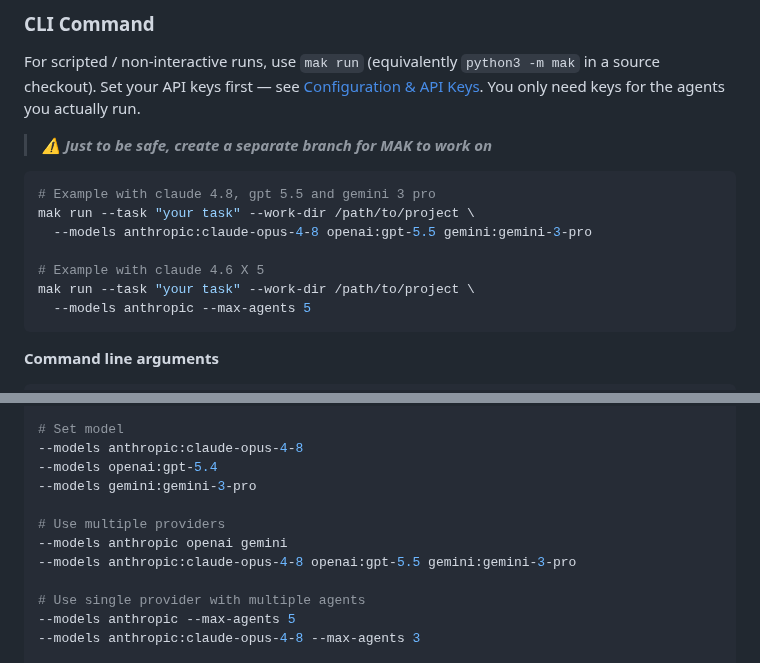
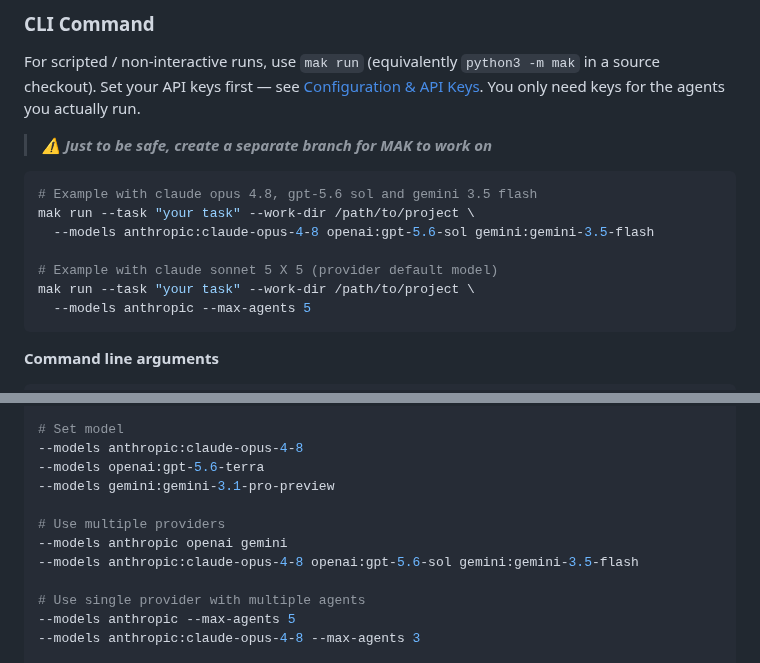
Before and after one commit to chaseungjoon/multi-agent-kernel, a Markdown page: README.md, 2 parts joined by grey strips. Drawn GitHub-style.

````diff
--- a/README.md
+++ b/README.md
@@ -130,11 +130,11 @@ agents you actually run.
 > ***⚠️ Just to be safe, create a separate branch for MAK to work on***
 
 ```bash
-# Example with claude 4.8, gpt 5.5 and gemini 3 pro
+# Example with claude opus 4.8, gpt-5.6 sol and gemini 3.5 flash
 mak run --task "your task" --work-dir /path/to/project \
-  --models anthropic:claude-opus-4-8 openai:gpt-5.5 gemini:gemini-3-pro
+  --models anthropic:claude-opus-4-8 openai:gpt-5.6-sol gemini:gemini-3.5-flash
 
-# Example with claude 4.6 X 5
+# Example with claude sonnet 5 X 5 (provider default model)
 mak run --task "your task" --work-dir /path/to/project \
   --models anthropic --max-agents 5
 ```
@@ -157,12 +157,12 @@ mak run --task "your task" --work-dir /path/to/project \
 
 # Set model
 --models anthropic:claude-opus-4-8
---models openai:gpt-5.4
---models gemini:gemini-3-pro
+--models openai:gpt-5.6-terra
+--models gemini:gemini-3.1-pro-preview
 
 # Use multiple providers
 --models anthropic openai gemini
---models anthropic:claude-opus-4-8 openai:gpt-5.5 gemini:gemini-3-pro
+--models anthropic:claude-opus-4-8 openai:gpt-5.6-sol gemini:gemini-3.5-flash
 
 # Use single provider with multiple agents
 --models anthropic --max-agents 5
````
Also changed, not shown: CONTRIBUTING.md (+8 -8 lines).
